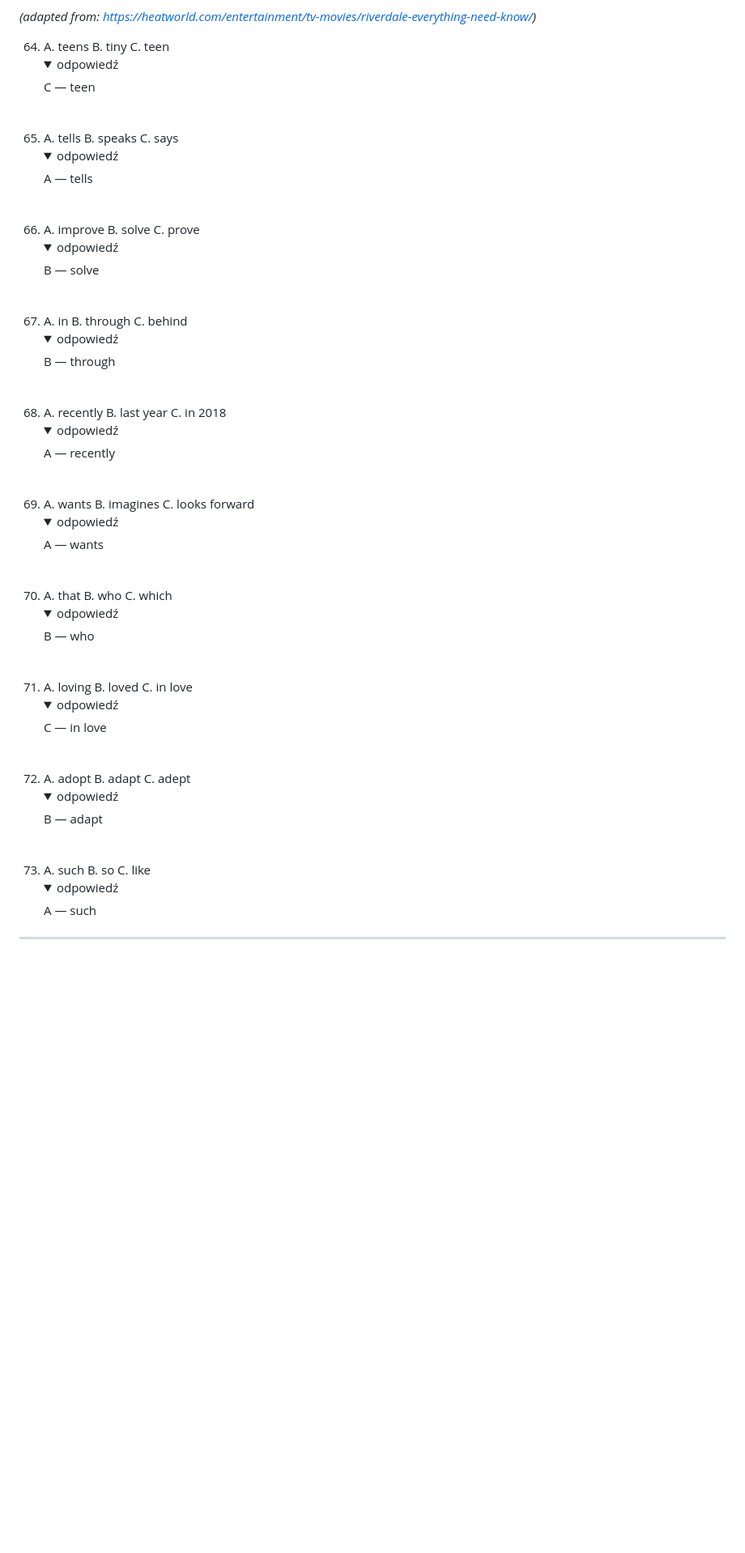
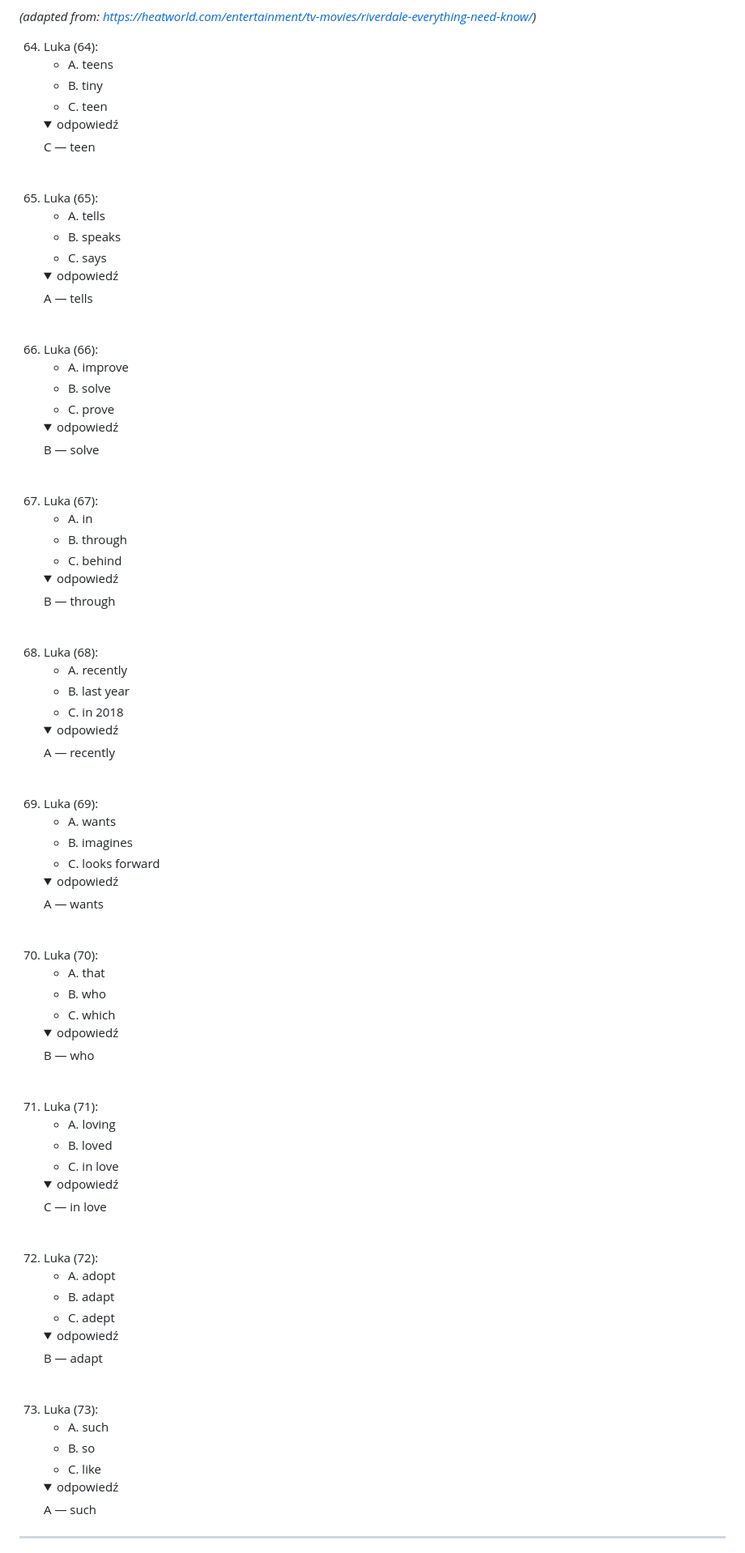
Before and after one commit to prondzyn/materialy-do-nauki-na-konkurs-przedmiotowy-z-angielskiego-kujawsko-pomorskiego-kuratora-oswiaty, a Markdown page: zadania-wg-typu/04-gramatyka-wybor.md, the part around one of its changes. Shown at 81% size. Rendered like a GitHub page; folded sections open; blank space fills up the shorter version.

```diff
--- a/zadania-wg-typu/04-gramatyka-wybor.md
+++ b/zadania-wg-typu/04-gramatyka-wybor.md
@@ -412,25 +452,55 @@ All in all, the show has something for everyone.
 
 *(adapted from: https://heatworld.com/entertainment/tv-movies/riverdale-everything-need-know/)*
 
-64. A. teens B. tiny C. teen
+64. Luka (64):
+    - A. teens
+    - B. tiny
+    - C. teen
     <details><summary>odpowiedź</summary>C — teen</details><br>
-65. A. tells B. speaks C. says
+65. Luka (65):
+    - A. tells
+    - B. speaks
+    - C. says
     <details><summary>odpowiedź</summary>A — tells</details><br>
-66. A. improve B. solve C. prove
+66. Luka (66):
+    - A. improve
+    - B. solve
+    - C. prove
     <details><summary>odpowiedź</summary>B — solve</details><br>
-67. A. in B. through C. behind
+67. Luka (67):
+    - A. in
+    - B. through
+    - C. behind
     <details><summary>odpowiedź</summary>B — through</details><br>
-68. A. recently B. last year C. in 2018
+68. Luka (68):
+    - A. recently
+    - B. last year
+    - C. in 2018
     <details><summary>odpowiedź</summary>A — recently</details><br>
-69. A. wants B. imagines C. looks forward
+69. Luka (69):
+    - A. wants
+    - B. imagines
+    - C. looks forward
     <details><summary>odpowiedź</summary>A — wants</details><br>
-70. A. that B. who C. which
+70. Luka (70):
+    - A. that
+    - B. who
+    - C. which
     <details><summary>odpowiedź</summary>B — who</details><br>
-71. A. loving B. loved C. in love
+71. Luka (71):
+    - A. loving
+    - B. loved
+    - C. in love
     <details><summary>odpowiedź</summary>C — in love</details><br>
-72. A. adopt B. adapt C. adept
+72. Luka (72):
+    - A. adopt
+    - B. adapt
+    - C. adept
     <details><summary>odpowiedź</summary>B — adapt</details><br>
-73. A. such B. so C. like
+73. Luka (73):
+    - A. such
+    - B. so
+    - C. like
     <details><summary>odpowiedź</summary>A — such</details>
 
 ---
```
Also changed, not shown: other parts of zadania-wg-typu/04-gramatyka-wybor.md (+50 -10 lines).
